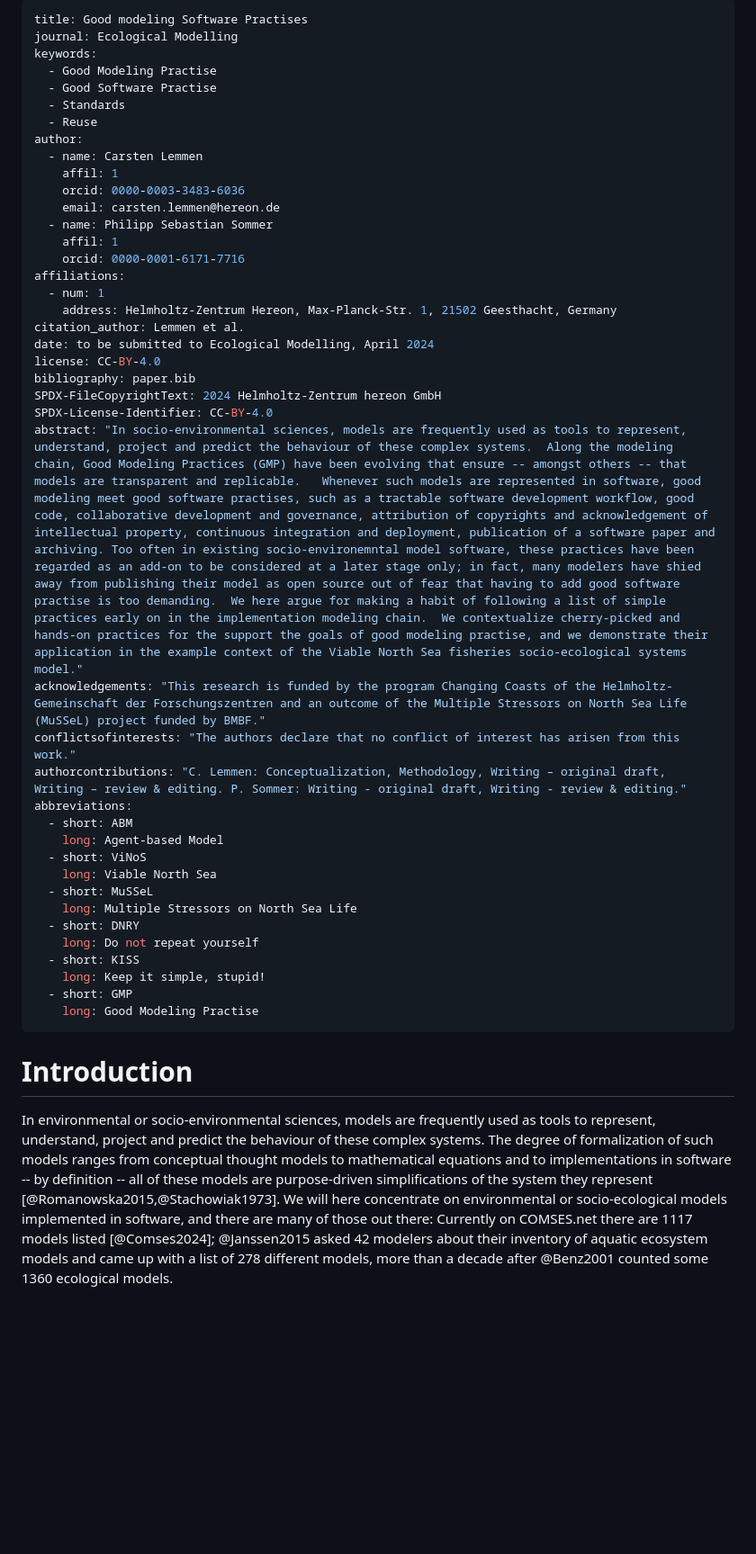
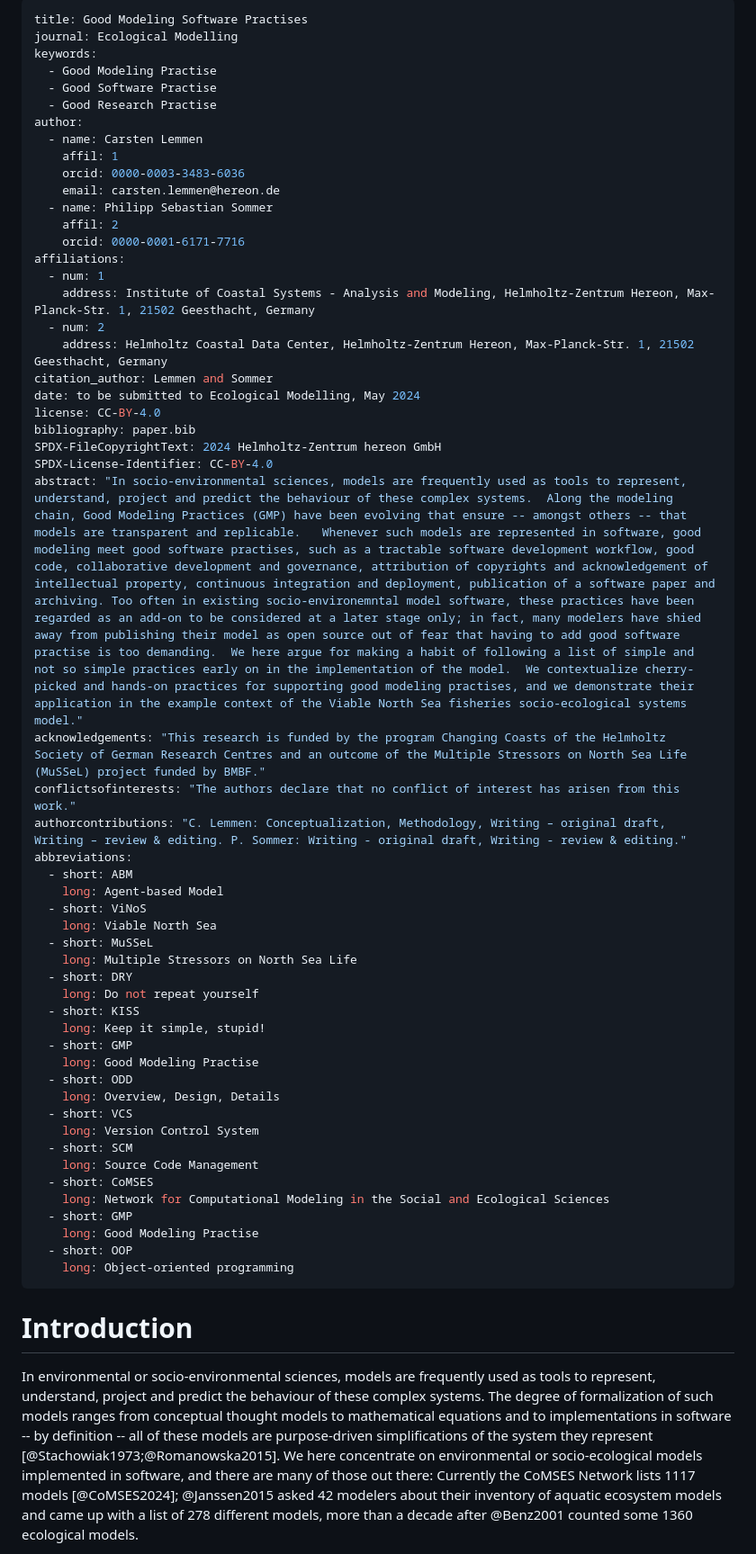
Before and after one commit to platipodium/paper-modelingpractise, a Markdown page: Lemmen2024_Sommer_ecologicalmodelling.md, the part around one of its changes. Shown at 90% size. Rendered like a GitHub page; blank space fills up the shorter version.

```diff
--- a/Lemmen2024_Sommer_ecologicalmodelling.md
+++ b/Lemmen2024_Sommer_ecologicalmodelling.md
@@ -1,30 +1,31 @@
 ---
-title: Good modeling Software Practises
+title: Good Modeling Software Practises
 journal: Ecological Modelling
 keywords:
   - Good Modeling Practise
   - Good Software Practise
-  - Standards
-  - Reuse
+  - Good Research Practise
 author:
   - name: Carsten Lemmen
     affil: 1
     orcid: 0000-0003-3483-6036
     email: carsten.lemmen@hereon.de
   - name: Philipp Sebastian Sommer
-    affil: 1
+    affil: 2
     orcid: 0000-0001-6171-7716
 affiliations:
   - num: 1
-    address: Helmholtz-Zentrum Hereon, Max-Planck-Str. 1, 21502 Geesthacht, Germany
-citation_author: Lemmen et al.
-date: to be submitted to Ecological Modelling, April 2024
+    address: Institute of Coastal Systems - Analysis and Modeling, Helmholtz-Zentrum Hereon, Max-Planck-Str. 1, 21502 Geesthacht, Germany
+  - num: 2
+    address: Helmholtz Coastal Data Center, Helmholtz-Zentrum Hereon, Max-Planck-Str. 1, 21502 Geesthacht, Germany
+citation_author: Lemmen and Sommer
+date: to be submitted to Ecological Modelling, May 2024
 license: CC-BY-4.0
 bibliography: paper.bib
 SPDX-FileCopyrightText: 2024 Helmholtz-Zentrum hereon GmbH
 SPDX-License-Identifier: CC-BY-4.0
-abstract: "In socio-environmental sciences, models are frequently used as tools to represent, understand, project and predict the behaviour of these complex systems.  Along the modeling chain, Good Modeling Practices (GMP) have been evolving that ensure -- amongst others -- that models are transparent and replicable.   Whenever such models are represented in software, good modeling meet good software practises, such as a tractable software development workflow, good code, collaborative development and governance, attribution of copyrights and acknowledgement of intellectual property, continuous integration and deployment, publication of a software paper and archiving. Too often in existing socio-environemntal model software, these practices have been regarded as an add-on to be considered at a later stage only; in fact, many modelers have shied away from publishing their model as open source out of fear that having to add good software practise is too demanding.  We here argue for making a habit of following a list of simple practices early on in the implementation modeling chain.  We contextualize cherry-picked and hands-on practices for the support the goals of good modeling practise, and we demonstrate their application in the example context of the Viable North Sea fisheries socio-ecological systems model."
-acknowledgements: "This research is funded by the program Changing Coasts of the Helmholtz-Gemeinschaft der Forschungszentren and an outcome of the Multiple Stressors on North Sea Life (MuSSeL) project funded by BMBF."
+abstract: "In socio-environmental sciences, models are frequently used as tools to represent, understand, project and predict the behaviour of these complex systems.  Along the modeling chain, Good Modeling Practices (GMP) have been evolving that ensure -- amongst others -- that models are transparent and replicable.   Whenever such models are represented in software, good modeling meet good software practises, such as a tractable software development workflow, good code, collaborative development and governance, attribution of copyrights and acknowledgement of intellectual property, continuous integration and deployment, publication of a software paper and archiving. Too often in existing socio-environemntal model software, these practices have been regarded as an add-on to be considered at a later stage only; in fact, many modelers have shied away from publishing their model as open source out of fear that having to add good software practise is too demanding.  We here argue for making a habit of following a list of simple and not so simple practices early on in the implementation of the model.  We contextualize cherry-picked and hands-on practices for supporting good modeling practises, and we demonstrate their application in the example context of the Viable North Sea fisheries socio-ecological systems model."
+acknowledgements: "This research is funded by the program Changing Coasts of the Helmholtz Society of German Research Centres and an outcome of the Multiple Stressors on North Sea Life (MuSSeL) project funded by BMBF."
 conflictsofinterests: "The authors declare that no conflict of interest has arisen from this work."
 authorcontributions: "C. Lemmen: Conceptualization, Methodology, Writing – original draft, Writing – review & editing. P. Sommer: Writing - original draft, Writing - review & editing."
 abbreviations:
@@ -34,16 +35,28 @@ abbreviations:
     long: Viable North Sea
   - short: MuSSeL
     long: Multiple Stressors on North Sea Life
-  - short: DNRY
+  - short: DRY
     long: Do not repeat yourself
   - short: KISS
     long: Keep it simple, stupid!
   - short: GMP
     long: Good Modeling Practise
+  - short: ODD
+    long: Overview, Design, Details
+  - short: VCS
+    long: Version Control System
+  - short: SCM
+    long: Source Code Management
+  - short: CoMSES
+    long: Network for Computational Modeling in the Social and Ecological Sciences
+  - short: GMP
+    long: Good Modeling Practise
+  - short: OOP
+    long: Object-oriented programming
 ---
 
 # Introduction
 
 In environmental or socio-environmental sciences, models are frequently used as tools to represent, understand, project and predict the behaviour of these complex systems.
-The degree of formalization of such models ranges from conceptual thought models to mathematical equations and to implementations in software -- by definition -- all of these models are purpose-driven simplifications of the system they represent [@Romanowska2015,@Stachowiak1973]. We will here concentrate on environmental or socio-ecological models implemented in software, and there are many of those out there: Currently on COMSES.net there are 1117 models listed [@Comses2024]; @Janssen2015 asked 42 modelers about their inventory of aquatic ecosystem models and came up with a list of 278 different models, more than a decade after @Benz2001 counted some 1360 ecological models.
+The degree of formalization of such models ranges from conceptual thought models to mathematical equations and to implementations in software -- by definition -- all of these models are purpose-driven simplifications of the system they represent [@Stachowiak1973;@Romanowska2015]. We here concentrate on environmental or socio-ecological models implemented in software, and there are many of those out there: Currently the CoMSES Network lists 1117 models [@CoMSES2024]; @Janssen2015 asked 42 modelers about their inventory of aquatic ecosystem models and came up with a list of 278 different models, more than a decade after @Benz2001 counted some 1360 ecological models.
 
```
Also changed, not shown: other parts of Lemmen2024_Sommer_ecologicalmodelling.md (+40 -26 lines).
